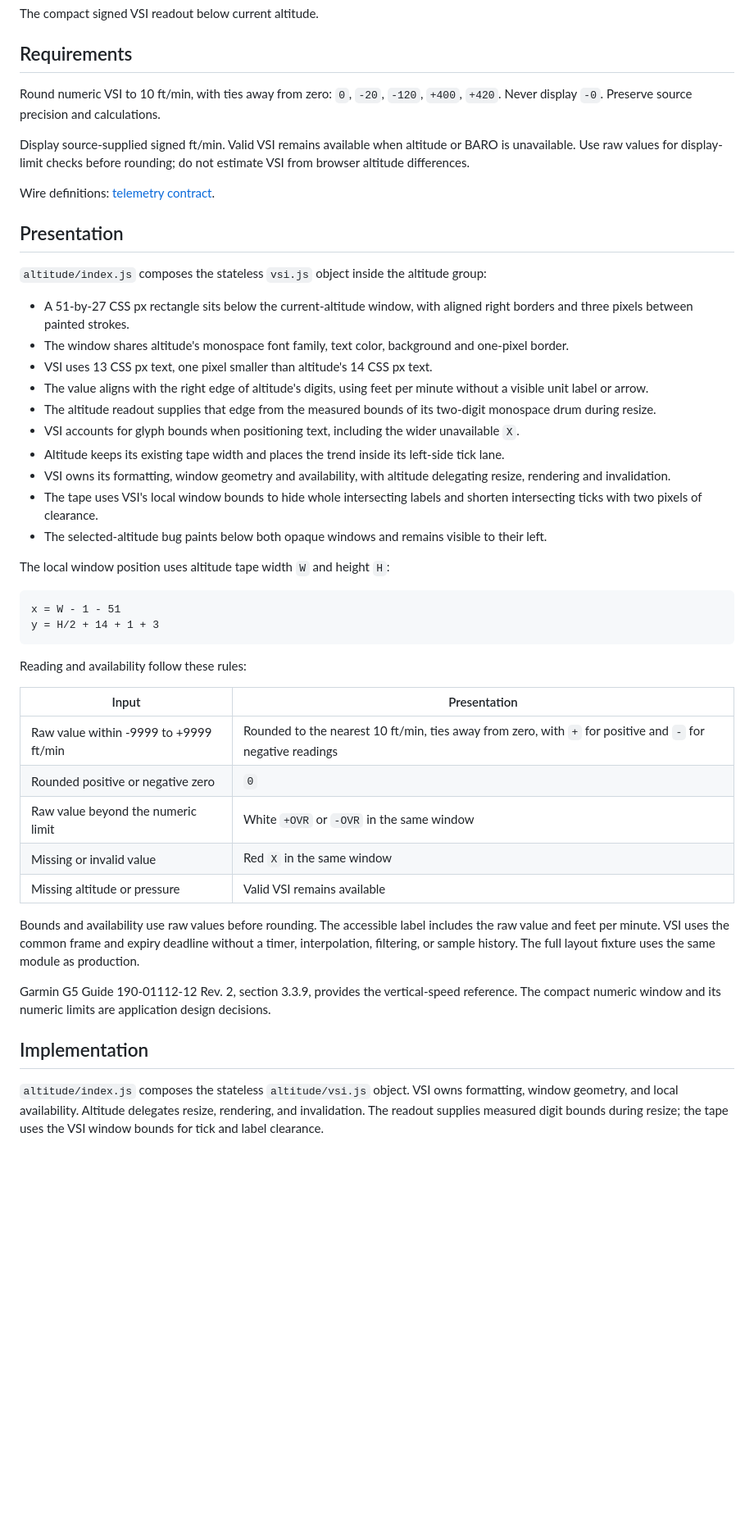
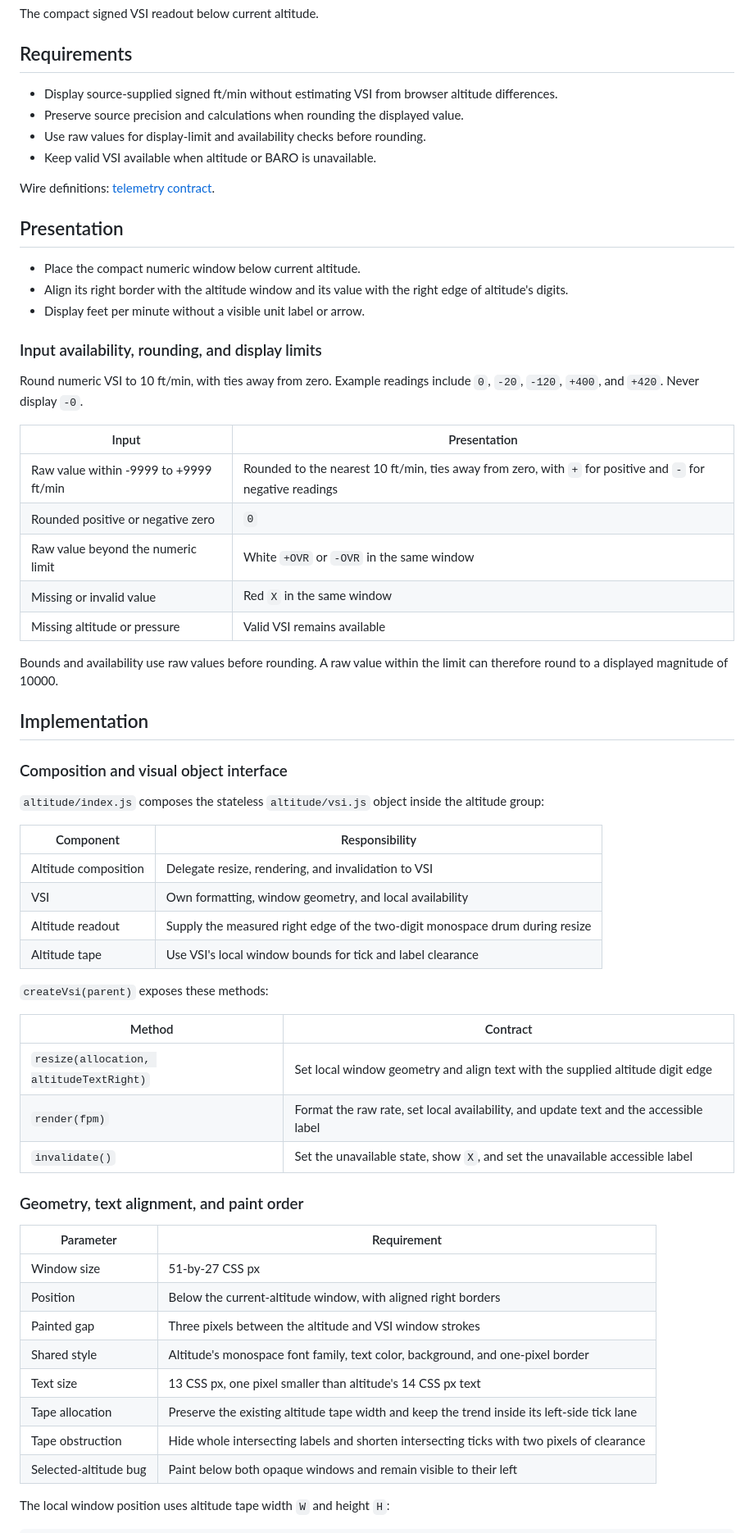
Before and after one commit to LeszekKantorek/msfs2024-artificial-horizon, a Markdown page: docs/efi/vertical-speed.md, the part around one of its changes. Shown at 82% size. Rendered like a GitHub page; blank space fills up the shorter version.

Commit message:
Reorganize vertical-speed documentation

````diff
--- a/docs/efi/vertical-speed.md
+++ b/docs/efi/vertical-speed.md
@@ -4,36 +4,23 @@ The compact signed VSI readout below current altitude.
 
 ## Requirements
 
-Round numeric VSI to 10 ft/min, with ties away from zero: `0`, `-20`, `-120`, `+400`, `+420`. Never display `-0`. Preserve source precision and calculations.
-
-Display source-supplied signed ft/min. Valid VSI remains available when altitude or BARO is unavailable.
-Use raw values for display-limit checks before rounding; do not estimate VSI from browser altitude differences.
+* Display source-supplied signed ft/min without estimating VSI from browser altitude differences.
+* Preserve source precision and calculations when rounding the displayed value.
+* Use raw values for display-limit and availability checks before rounding.
+* Keep valid VSI available when altitude or BARO is unavailable.
 
 Wire definitions: [telemetry contract](../telemetry-contract.md#optional-vertical-speed).
 
 ## Presentation
 
-`altitude/index.js` composes the stateless `vsi.js` object inside the altitude group:
+* Place the compact numeric window below current altitude.
+* Align its right border with the altitude window and its value with the right edge of altitude's digits.
+* Display feet per minute without a visible unit label or arrow.
 
-* A 51-by-27 CSS px rectangle sits below the current-altitude window, with aligned right borders and three pixels between painted strokes.
-* The window shares altitude's monospace font family, text color, background and one-pixel border.
-* VSI uses 13 CSS px text, one pixel smaller than altitude's 14 CSS px text.
-* The value aligns with the right edge of altitude's digits, using feet per minute without a visible unit label or arrow.
-* The altitude readout supplies that edge from the measured bounds of its two-digit monospace drum during resize.
-* VSI accounts for glyph bounds when positioning text, including the wider unavailable `X`.
-* Altitude keeps its existing tape width and places the trend inside its left-side tick lane.
-* VSI owns its formatting, window geometry and availability, with altitude delegating resize, rendering and invalidation.
-* The tape uses VSI's local window bounds to hide whole intersecting labels and shorten intersecting ticks with two pixels of clearance.
-* The selected-altitude bug paints below both opaque windows and remains visible to their left.
+### Input availability, rounding, and display limits
 
-The local window position uses altitude tape width `W` and height `H`:
-
-```text
-x = W - 1 - 51
-y = H/2 + 14 + 1 + 3
-```
-
-Reading and availability follow these rules:
+Round numeric VSI to 10 ft/min, with ties away from zero. Example readings include `0`, `-20`, `-120`, `+400`, and `+420`.
+Never display `-0`.
 
 | Input | Presentation |
 | --- | --- |
@@ -43,16 +30,41 @@ Reading and availability follow these rules:
 | Missing or invalid value | Red `X` in the same window |
 | Missing altitude or pressure | Valid VSI remains available |
 
-Bounds and availability use raw values before rounding.
-The accessible label includes the raw value and feet per minute.
-VSI uses the common frame and expiry deadline without a timer, interpolation, filtering, or sample history.
-The full layout fixture uses the same module as production.
-
-Garmin G5 Guide 190-01112-12 Rev. 2, section 3.3.9, provides the vertical-speed reference.
-The compact numeric window and its numeric limits are application design decisions.
+Bounds and availability use raw values before rounding. A raw value within the limit can therefore round to a displayed magnitude of 10000.
 
 ## Implementation
 
-`altitude/index.js` composes the stateless `altitude/vsi.js` object.
-VSI owns formatting, window geometry, and local availability. Altitude delegates resize, rendering, and invalidation.
-The readout supplies measured digit bounds during resize; the tape uses the VSI window bounds for tick and label clearance.
+### Composition and visual object interface
+
+`altitude/index.js` composes the stateless `altitude/vsi.js` object inside the altitude group:
+
+| Component | Responsibility |
+| --- | --- |
+| Altitude composition | Delegate resize, rendering, and invalidation to VSI |
+| VSI | Own formatting, window geometry, and local availability |
+| Altitude readout | Supply the measured right edge of the two-digit monospace drum during resize |
+| Altitude tape | Use VSI's local window bounds for tick and label clearance |
+
+`createVsi(parent)` exposes these methods:
+
+| Method | Contract |
+| --- | --- |
+| `resize(allocation, altitudeTextRight)` | Set local window geometry and align text with the supplied altitude digit edge |
+| `render(fpm)` | Format the raw rate, set local availability, and update text and the accessible label |
+| `invalidate()` | Set the unavailable state, show `X`, and set the unavailable accessible label |
+
+### Geometry, text alignment, and paint order
+
+| Parameter | Requirement |
+| --- | --- |
+| Window size | 51-by-27 CSS px |
+| Position | Below the current-altitude window, with aligned right borders |
+| Painted gap | Three pixels between the altitude and VSI window strokes |
+| Shared style | Altitude's monospace font family, text color, background, and one-pixel border |
+| Text size | 13 CSS px, one pixel smaller than altitude's 14 CSS px text |
+| Tape allocation | Preserve the existing altitude tape width and keep the trend inside its left-side tick lane |
+| Tape obstruction | Hide whole intersecting labels and shorten intersecting ticks with two pixels of clearance |
+| Selected-altitude bug | Paint below both opaque windows and remain visible to their left |
+
+The local window position uses altitude tape width `W` and height `H`:
+
````
Also changed, not shown: other parts of docs/efi/vertical-speed.md (+61 -14 lines), .context/altitude.md (+1 -1 lines), docs/sources/demo.md (+1 -1 lines).
